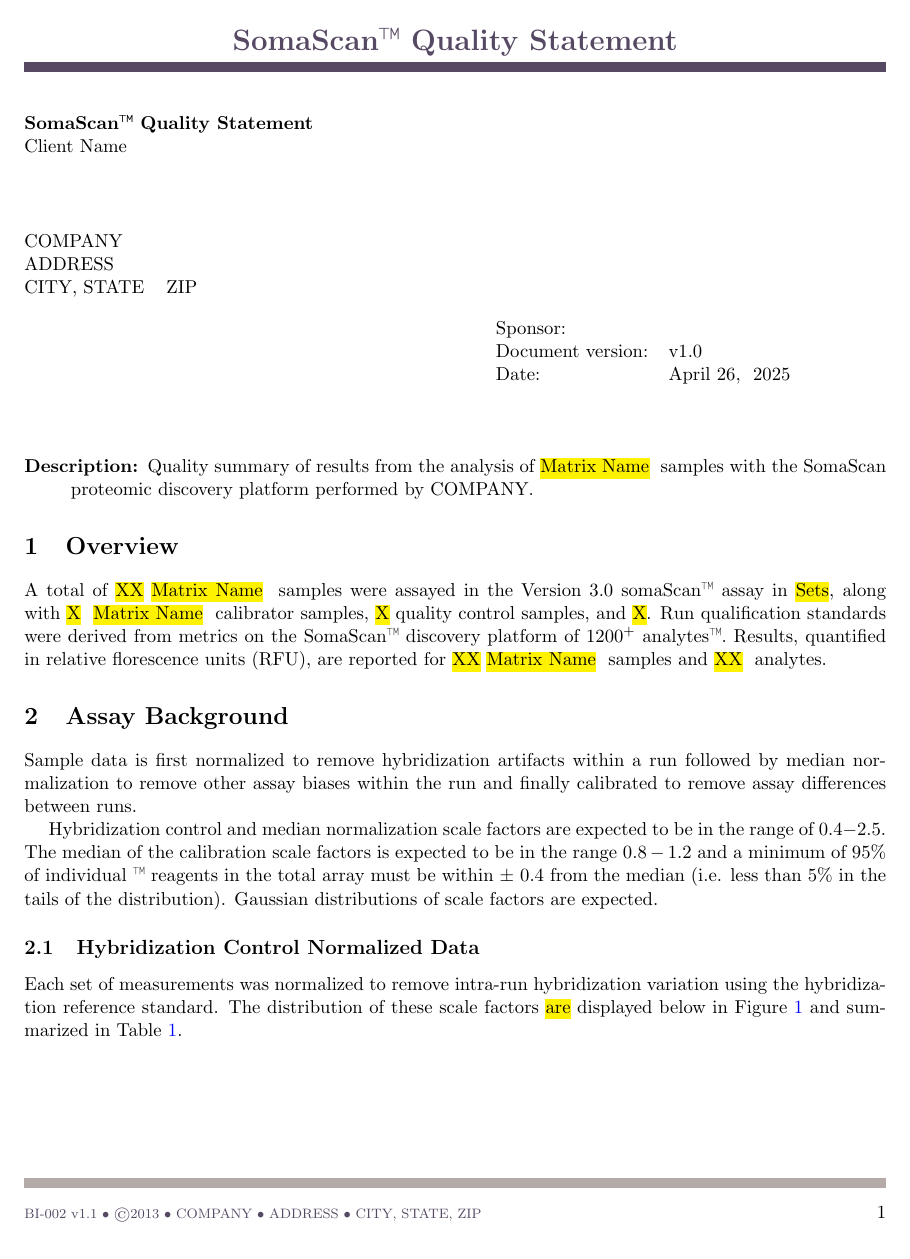
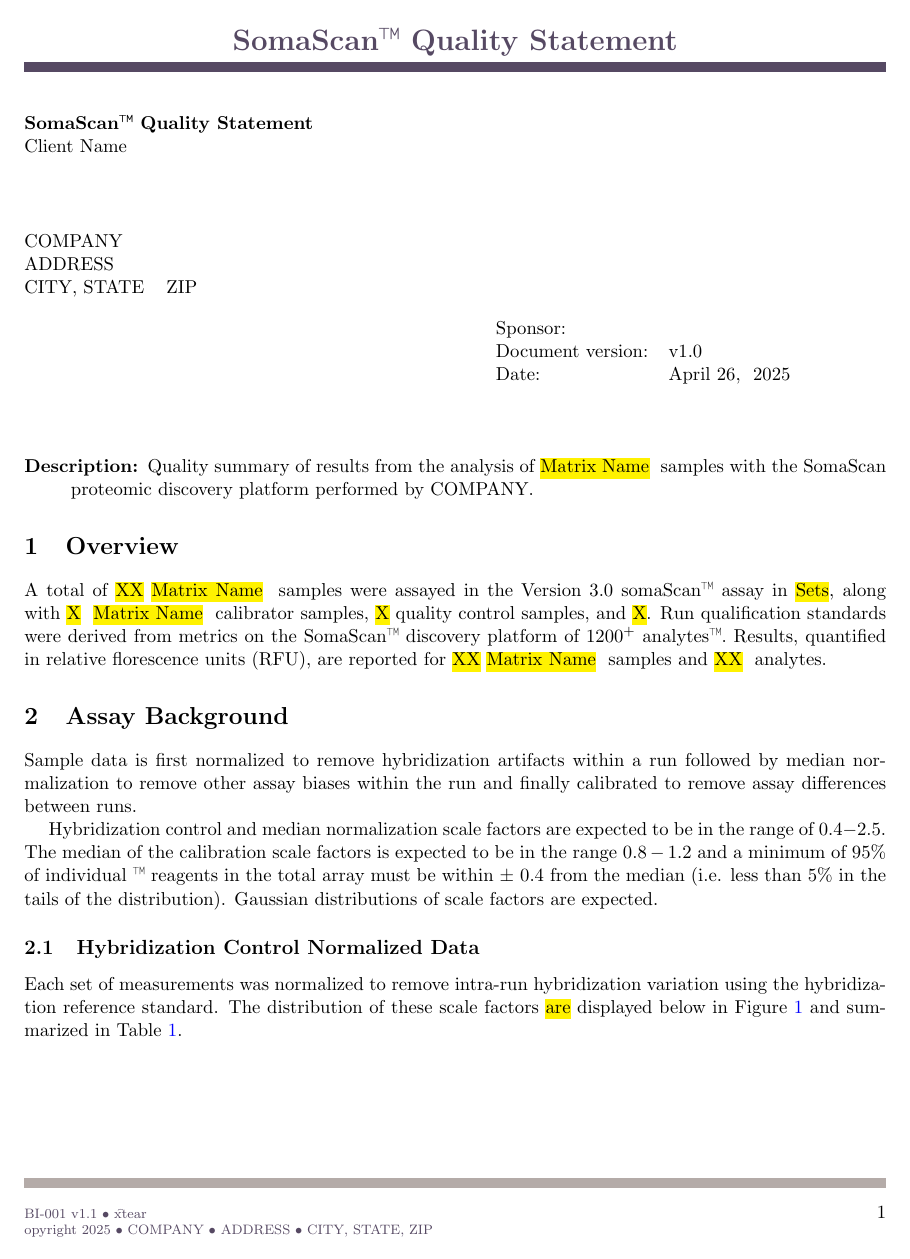
Before and after one commit to stufield/code-works, a LaTeX document (LaTeX/SS-SQS/sqs-template.tex): page 1 of 4. Compiled offline with pdfLaTeX; a LaTeX package or settings file that is missing is left out.

Commit message:
Minor tweaks; getting closer

```diff
--- a/LaTeX/SS-SQS/sqs-template.tex
+++ b/LaTeX/SS-SQS/sqs-template.tex
@@ -115,7 +115,11 @@
 
 \def \hzline{\rule[0mm]{\textwidth}{1pt}}
 \def \mytitle{\textbf{SomaScan\texttrademark~Quality Statement}}
-\def \myfoot{\purple{BI-002 v1.1 \textbullet\ \textcopyright 2013 \textbullet\ COMPANY \textbullet\ ADDRESS \textbullet\ CITY, STATE, ZIP}}
+\def \myfoot{\purple{BI-001 v1.1 \textbullet\ \t
+xtear
+
+
+opyright 2025 \textbullet\ COMPANY \textbullet\ ADDRESS \textbullet\ CITY, STATE, ZIP}}
 
 
 
```
Also changed, not shown: 1 other file.
